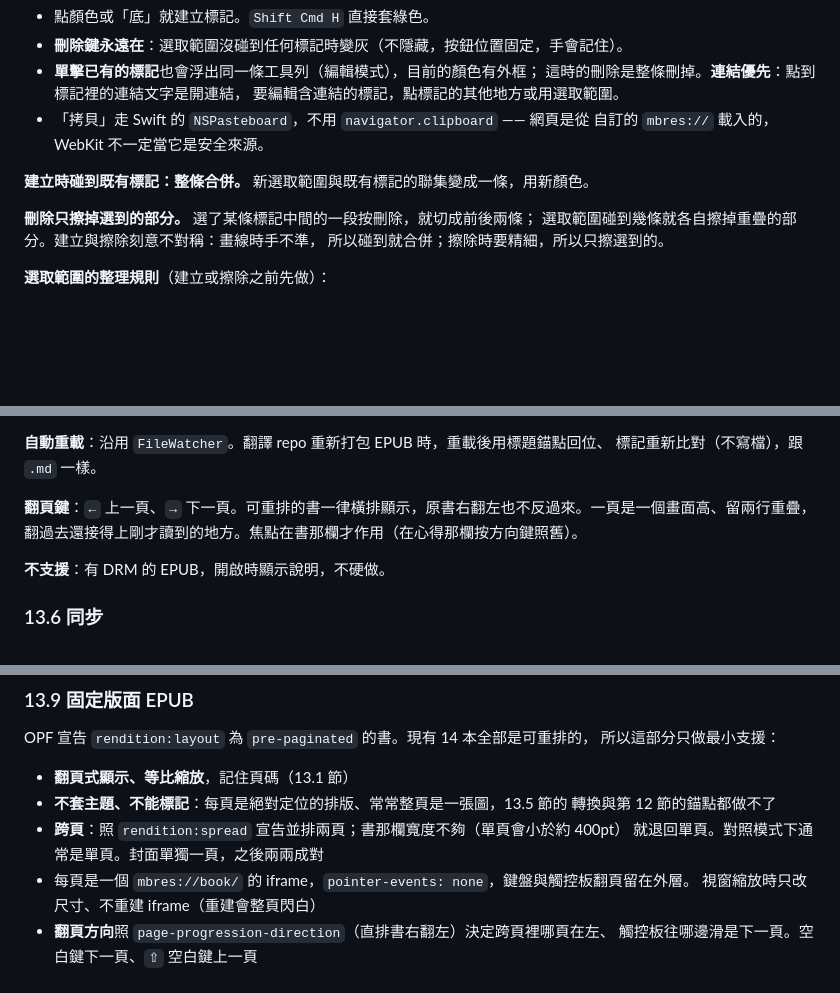
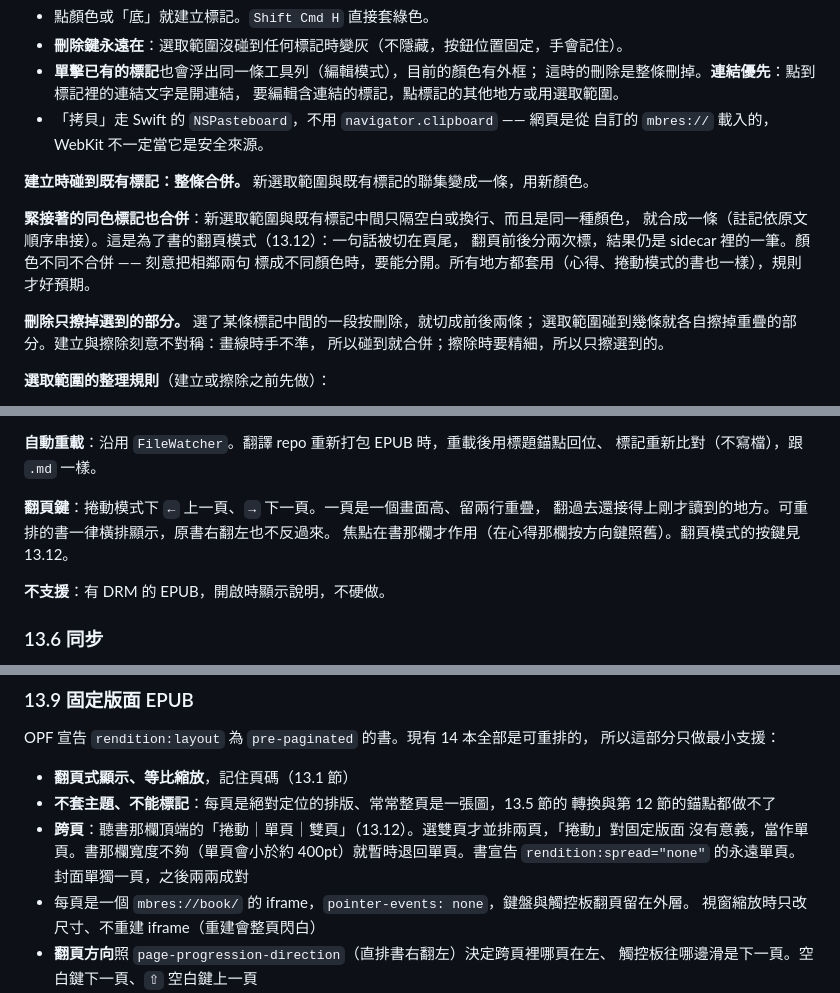
Before and after one commit to ThomasHsieh/MarkdownBrowser, a Markdown page: docs/SPEC.md, 3 parts joined by grey strips. GitHub-like rendering; blank space fills up the shorter version.

```diff
--- a/docs/SPEC.md
+++ b/docs/SPEC.md
@@ -479,6 +479,11 @@ App 的選單列，SwiftUI 的 `Commands` 只長在選單列上。目前只放
 
 **建立時碰到既有標記：整條合併。** 新選取範圍與既有標記的聯集變成一條，用新顏色。
 
+**緊接著的同色標記也合併**：新選取範圍與既有標記中間只隔空白或換行、而且是同一種顏色，
+就合成一條（註記依原文順序串接）。這是為了書的翻頁模式（13.12）：一句話被切在頁尾，
+翻頁前後分兩次標，結果仍是 sidecar 裡的一筆。顏色不同不合併 —— 刻意把相鄰兩句
+標成不同顏色時，要能分開。所有地方都套用（心得、捲動模式的書也一樣），規則才好預期。
+
 **刪除只擦掉選到的部分。** 選了某條標記中間的一段按刪除，就切成前後兩條；
 選取範圍碰到幾條就各自擦掉重疊的部分。建立與擦除刻意不對稱：畫線時手不準，
 所以碰到就合併；擦除時要精細，所以只擦選到的。
@@ -834,8 +839,9 @@ WebKit 沒有 scroll anchoring，讀到的地方會整段漂走。捲動停下
 **自動重載**：沿用 `FileWatcher`。翻譯 repo 重新打包 EPUB 時，重載後用標題錨點回位、
 標記重新比對（不寫檔），跟 `.md` 一樣。
 
-**翻頁鍵**：`←` 上一頁、`→` 下一頁。可重排的書一律橫排顯示，原書右翻左也不反過來。一頁是一個畫面高、留兩行重疊，
-翻過去還接得上剛才讀到的地方。焦點在書那欄才作用（在心得那欄按方向鍵照舊）。
+**翻頁鍵**：捲動模式下 `←` 上一頁、`→` 下一頁。一頁是一個畫面高、留兩行重疊，
+翻過去還接得上剛才讀到的地方。可重排的書一律橫排顯示，原書右翻左也不反過來。
+焦點在書那欄才作用（在心得那欄按方向鍵照舊）。翻頁模式的按鍵見 13.12。
 
 **不支援**：有 DRM 的 EPUB，開啟時顯示說明，不硬做。
 
@@ -929,8 +935,9 @@ OPF 宣告 `rendition:layout` 為 `pre-paginated` 的書。現有 14 本全部
 - **翻頁式顯示、等比縮放**，記住頁碼（13.1 節）
 - **不套主題、不能標記**：每頁是絕對定位的排版、常常整頁是一張圖，13.5 節的
   轉換與第 12 節的錨點都做不了
-- **跨頁**：照 `rendition:spread` 宣告並排兩頁；書那欄寬度不夠（單頁會小於約 400pt）
-  就退回單頁。對照模式下通常是單頁。封面單獨一頁，之後兩兩成對
+- **跨頁**：聽書那欄頂端的「捲動｜單頁｜雙頁」（13.12）。選雙頁才並排兩頁，「捲動」對固定版面
+  沒有意義，當作單頁。書那欄寬度不夠（單頁會小於約 400pt）就暫時退回單頁。書宣告
+  `rendition:spread="none"` 的永遠單頁。封面單獨一頁，之後兩兩成對
 - 每頁是一個 `mbres://book/` 的 iframe，`pointer-events: none`，鍵盤與觸控板翻頁留在外層。
   視窗縮放時只改尺寸、不重建 iframe（重建會整頁閃白）
 - **翻頁方向**照 `page-progression-direction`（直排書右翻左）決定跨頁裡哪頁在左、
```
Also changed, not shown: other parts of docs/SPEC.md (+65 -0 lines).
